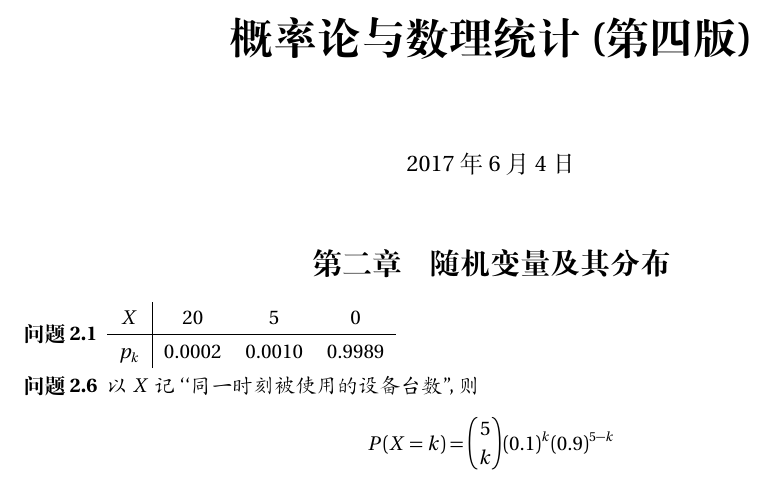
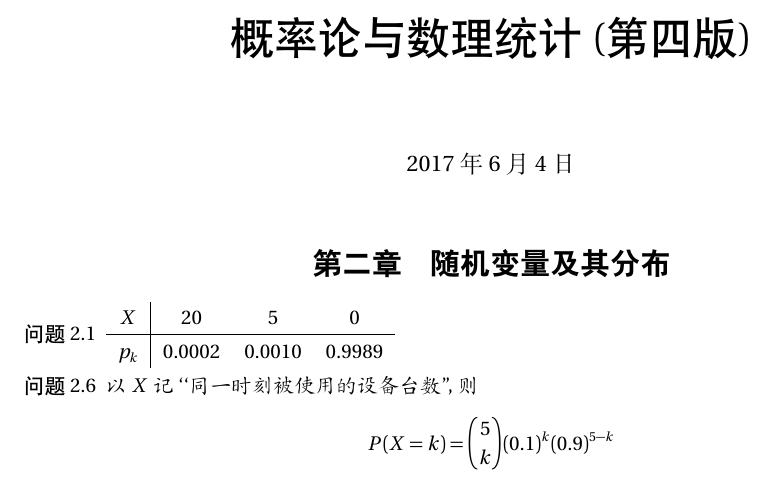
Before and after one commit to fcui/StudiedCourses, a LaTeX document (概率论与数理统计/answer.tex): part of the page, cut so that both start at the same text. Compiled offline with XeLaTeX; a missing font is replaced by an installed copy or a similar font.

Commit message:
修改格式

```diff
--- a/概率论与数理统计/answer.tex
+++ b/概率论与数理统计/answer.tex
@@ -1,15 +1,15 @@
 \documentclass[a4paper]{article}
-\usepackage{amsmath, amssymb, amsfonts,amsthm}
+\usepackage{amsmath, amssymb, amsthm}
 \usepackage[text={16.5cm,23cm}]{geometry}
 \usepackage{color}
-\usepackage[UTF8, heading = true, fontset = windowsnew]{ctex}
+\usepackage[UTF8, heading = true, fontset = windows]{ctex}
 \usepackage[xetex,pdfstartview={FitH}]{hyperref}
 \usepackage[utopia]{mathdesign}
 \usepackage{enumerate}
 
 \ctexset{today=small}
 \ctexset{section={
-name={第,章},
+name={\heiti 第,章},
 number=\chinese{section},
 }
 }
@@ -21,7 +21,7 @@ number=\chinese{section},
 {3pt}% Space below
 {\kaishu}% Body font
 {}% Indent amount
-{\bfseries}% Theorem head font
+{\heiti}% Theorem head font
 {}% Punctuation after theorem head
 {.5em}% Space after theorem head
 {}% Theorem head spec (can be left empty, meaning `normal')
@@ -30,11 +30,11 @@ number=\chinese{section},
 
 % \renewcommand{
 \begin{document}
-	\title{\huge \bf 概率论与数理统计(第四版)}
+	\title{\huge \heiti 概率论与数理统计(第四版)}
 %	\author{\bf 崔峰}
 	\maketitle
 	\setcounter{section}{1}
-	\section{随机变量及其分布}
+	\section{\heiti 随机变量及其分布}
 	\begin{prob}
 		\begin{tabular}{c|ccc}
 		$X$ & 20 & 5 & 0\\
```
Also changed, not shown: 概率论与数理统计/answer.pdf.
